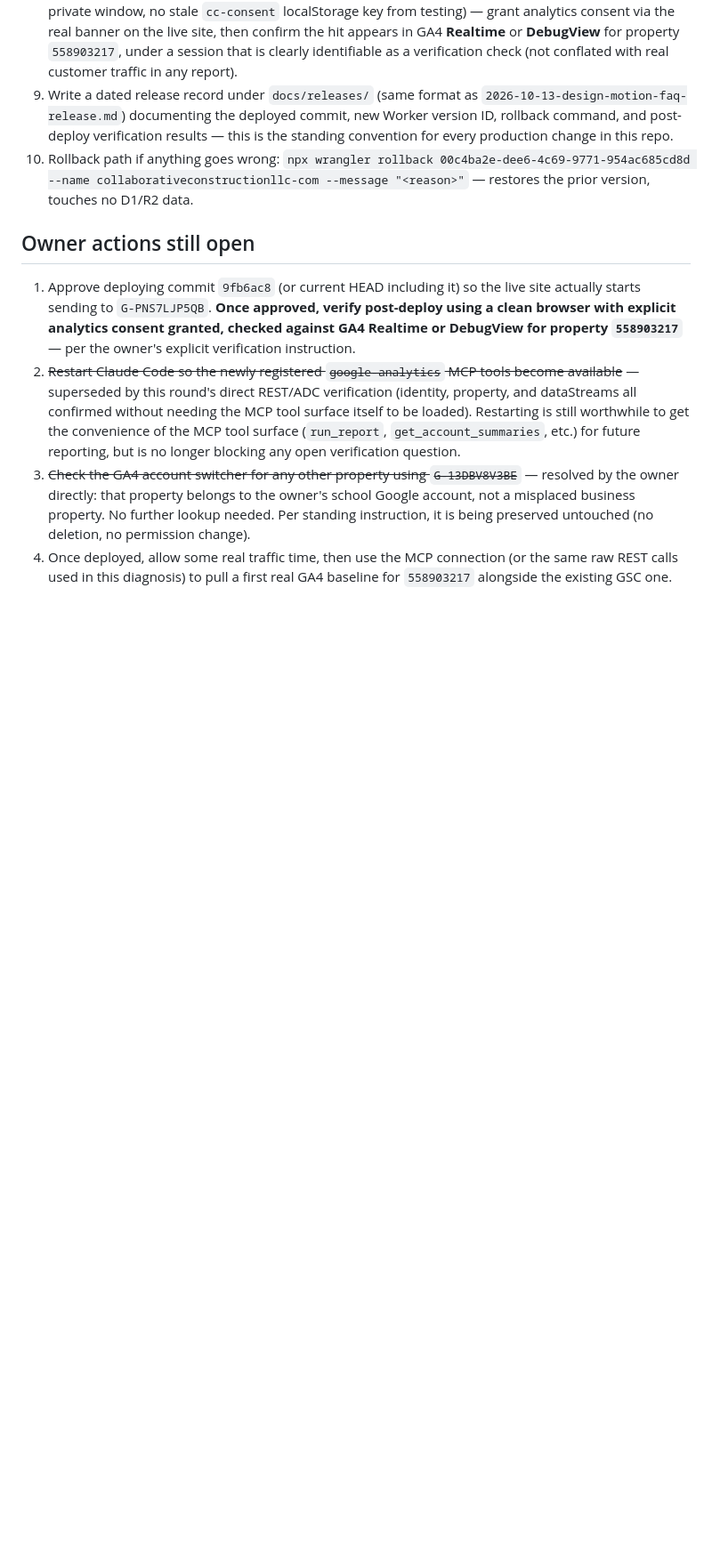
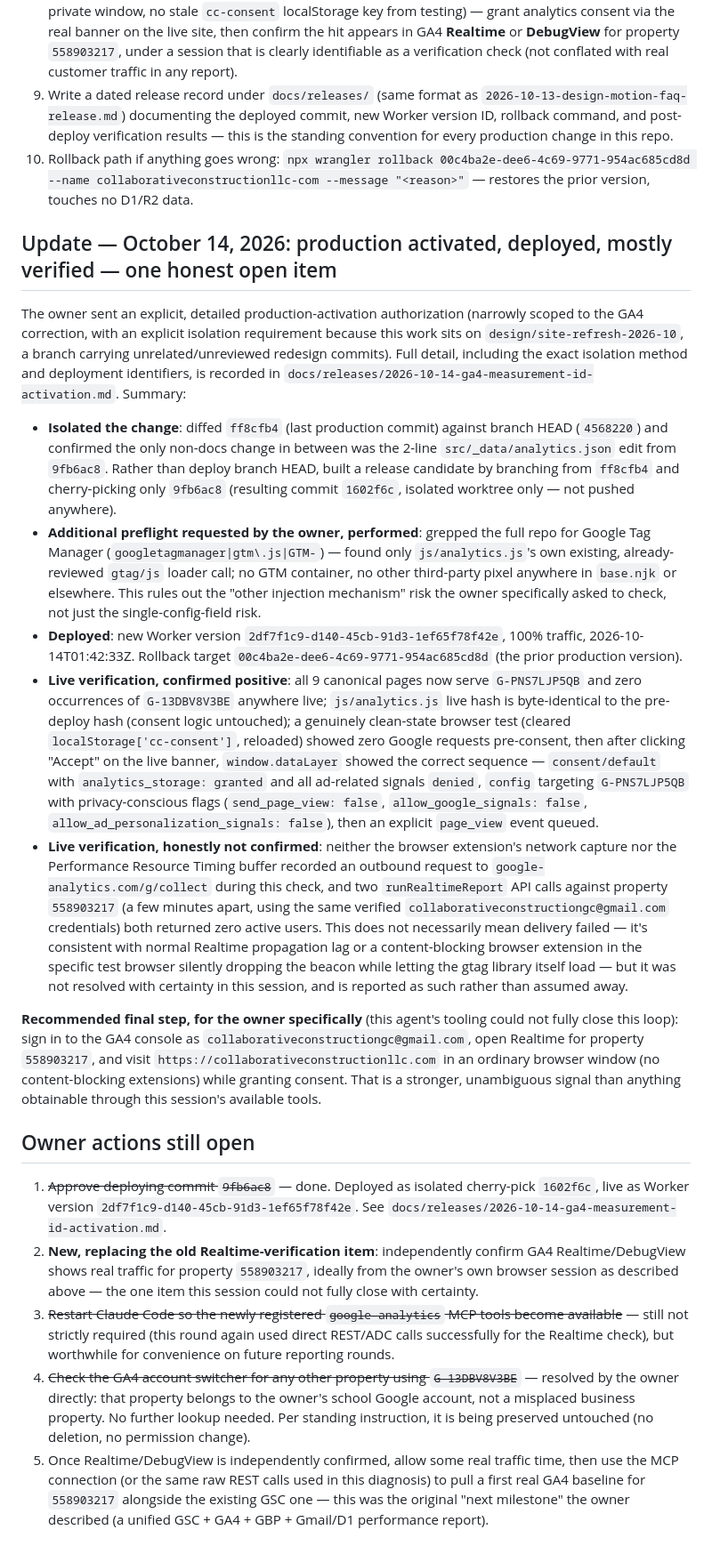
Before and after one commit to collabconstruction/collaborativeconstructionllc.com, a Markdown page: docs/research/19-ga4-connection-and-diagnosis.md, the part around the change. Shown at 89% size. Drawn GitHub-style; blank space fills up the shorter version.

```diff
--- a/docs/research/19-ga4-connection-and-diagnosis.md
+++ b/docs/research/19-ga4-connection-and-diagnosis.md
@@ -81,9 +81,22 @@ This is the exact procedure that will be followed once the owner gives separate
 9. Write a dated release record under `docs/releases/` (same format as `2026-10-13-design-motion-faq-release.md`) documenting the deployed commit, new Worker version ID, rollback command, and post-deploy verification results — this is the standing convention for every production change in this repo.
 10. Rollback path if anything goes wrong: `npx wrangler rollback 00c4ba2e-dee6-4c69-9771-954ac685cd8d --name collaborativeconstructionllc-com --message "<reason>"` — restores the prior version, touches no D1/R2 data.
 
+## Update — October 14, 2026: production activated, deployed, mostly verified — one honest open item
+
+The owner sent an explicit, detailed production-activation authorization (narrowly scoped to the GA4 correction, with an explicit isolation requirement because this work sits on `design/site-refresh-2026-10`, a branch carrying unrelated/unreviewed redesign commits). Full detail, including the exact isolation method and deployment identifiers, is recorded in `docs/releases/2026-10-14-ga4-measurement-id-activation.md`. Summary:
+
+- **Isolated the change**: diffed `ff8cfb4` (last production commit) against branch HEAD (`4568220`) and confirmed the only non-docs change in between was the 2-line `src/_data/analytics.json` edit from `9fb6ac8`. Rather than deploy branch HEAD, built a release candidate by branching from `ff8cfb4` and cherry-picking only `9fb6ac8` (resulting commit `1602f6c`, isolated worktree only — not pushed anywhere).
+- **Additional preflight requested by the owner, performed**: grepped the full repo for Google Tag Manager (`googletagmanager|gtm\.js|GTM-`) — found only `js/analytics.js`'s own existing, already-reviewed `gtag/js` loader call; no GTM container, no other third-party pixel anywhere in `base.njk` or elsewhere. This rules out the "other injection mechanism" risk the owner specifically asked to check, not just the single-config-field risk.
+- **Deployed**: new Worker version `2df7f1c9-d140-45cb-91d3-1ef65f78f42e`, 100% traffic, 2026-10-14T01:42:33Z. Rollback target `00c4ba2e-dee6-4c69-9771-954ac685cd8d` (the prior production version).
+- **Live verification, confirmed positive**: all 9 canonical pages now serve `G-PNS7LJP5QB` and zero occurrences of `G-13DBV8V3BE` anywhere live; `js/analytics.js` live hash is byte-identical to the pre-deploy hash (consent logic untouched); a genuinely clean-state browser test (cleared `localStorage['cc-consent']`, reloaded) showed zero Google requests pre-consent, then after clicking "Accept" on the live banner, `window.dataLayer` showed the correct sequence — `consent/default` with `analytics_storage: granted` and all ad-related signals `denied`, `config` targeting `G-PNS7LJP5QB` with privacy-conscious flags (`send_page_view: false`, `allow_google_signals: false`, `allow_ad_personalization_signals: false`), then an explicit `page_view` event queued.
+- **Live verification, honestly not confirmed**: neither the browser extension's network capture nor the Performance Resource Timing buffer recorded an outbound request to `google-analytics.com/g/collect` during this check, and two `runRealtimeReport` API calls against property `558903217` (a few minutes apart, using the same verified `collaborativeconstructiongc@gmail.com` credentials) both returned zero active users. This does not necessarily mean delivery failed — it's consistent with normal Realtime propagation lag or a content-blocking browser extension in the specific test browser silently dropping the beacon while letting the gtag library itself load — but it was not resolved with certainty in this session, and is reported as such rather than assumed away.
+
+**Recommended final step, for the owner specifically** (this agent's tooling could not fully close this loop): sign in to the GA4 console as `collaborativeconstructiongc@gmail.com`, open Realtime for property `558903217`, and visit `https://collaborativeconstructionllc.com` in an ordinary browser window (no content-blocking extensions) while granting consent. That is a stronger, unambiguous signal than anything obtainable through this session's available tools.
+
 ## Owner actions still open
 
-1. Approve deploying commit `9fb6ac8` (or current HEAD including it) so the live site actually starts sending to `G-PNS7LJP5QB`. **Once approved, verify post-deploy using a clean browser with explicit analytics consent granted, checked against GA4 Realtime or DebugView for property `558903217`** — per the owner's explicit verification instruction.
-2. ~~Restart Claude Code so the newly registered `google-analytics` MCP tools become available~~ — superseded by this round's direct REST/ADC verification (identity, property, and dataStreams all confirmed without needing the MCP tool surface itself to be loaded). Restarting is still worthwhile to get the convenience of the MCP tool surface (`run_report`, `get_account_summaries`, etc.) for future reporting, but is no longer blocking any open verification question.
-3. ~~Check the GA4 account switcher for any other property using `G-13DBV8V3BE`~~ — resolved by the owner directly: that property belongs to the owner's school Google account, not a misplaced business property. No further lookup needed. Per standing instruction, it is being preserved untouched (no deletion, no permission change).
-4. Once deployed, allow some real traffic time, then use the MCP connection (or the same raw REST calls used in this diagnosis) to pull a first real GA4 baseline for `558903217` alongside the existing GSC one.
+1. ~~Approve deploying commit `9fb6ac8`~~ — done. Deployed as isolated cherry-pick `1602f6c`, live as Worker version `2df7f1c9-d140-45cb-91d3-1ef65f78f42e`. See `docs/releases/2026-10-14-ga4-measurement-id-activation.md`.
+2. **New, replacing the old Realtime-verification item**: independently confirm GA4 Realtime/DebugView shows real traffic for property `558903217`, ideally from the owner's own browser session as described above — the one item this session could not fully close with certainty.
+3. ~~Restart Claude Code so the newly registered `google-analytics` MCP tools become available~~ — still not strictly required (this round again used direct REST/ADC calls successfully for the Realtime check), but worthwhile for convenience on future reporting rounds.
+4. ~~Check the GA4 account switcher for any other property using `G-13DBV8V3BE`~~ — resolved by the owner directly: that property belongs to the owner's school Google account, not a misplaced business property. No further lookup needed. Per standing instruction, it is being preserved untouched (no deletion, no permission change).
+5. Once Realtime/DebugView is independently confirmed, allow some real traffic time, then use the MCP connection (or the same raw REST calls used in this diagnosis) to pull a first real GA4 baseline for `558903217` alongside the existing GSC one — this was the original "next milestone" the owner described (a unified GSC + GA4 + GBP + Gmail/D1 performance report).
```
Also changed, not shown: docs/releases/2026-10-14-ga4-measurement-id-activation.md (added, +98 -0 lines).
